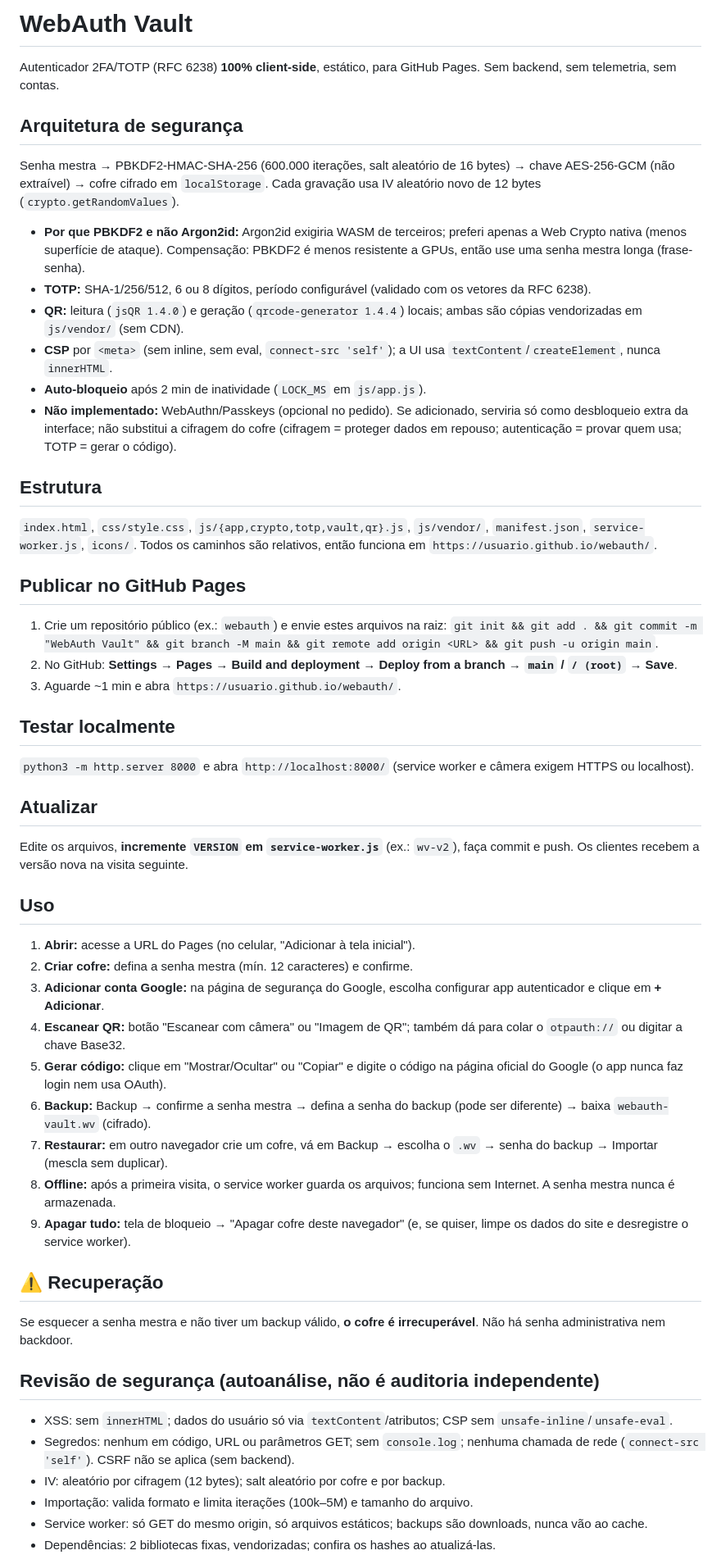
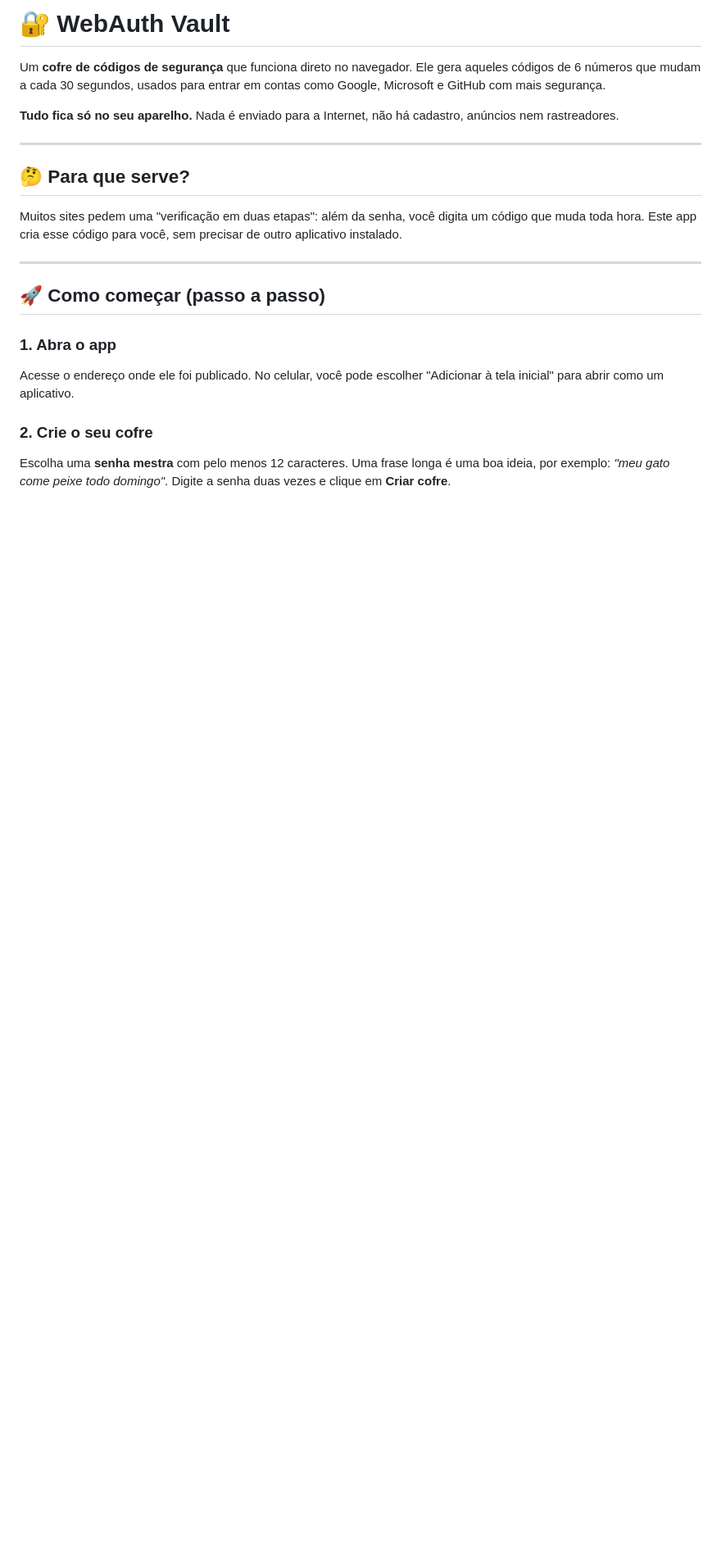
Before and after one commit to Liww-Wan/authix, a Markdown page: README.md, the part around one of its changes. Shown at 82% size. Rendered like a GitHub page; blank space fills up the shorter version.

```diff
--- a/README.md
+++ b/README.md
@@ -1,49 +1,22 @@
-# WebAuth Vault
+# 🔐 WebAuth Vault
 
-Autenticador 2FA/TOTP (RFC 6238) **100% client-side**, estático, para GitHub Pages. Sem backend, sem telemetria, sem contas.
+Um **cofre de códigos de segurança** que funciona direto no navegador. Ele gera aqueles códigos de 6 números que mudam a cada 30 segundos, usados para entrar em contas como Google, Microsoft e GitHub com mais segurança.
 
-## Arquitetura de segurança
-Senha mestra → PBKDF2-HMAC-SHA-256 (600.000 iterações, salt aleatório de 16 bytes) → chave AES-256-GCM (não extraível) → cofre cifrado em `localStorage`. Cada gravação usa IV aleatório novo de 12 bytes (`crypto.getRandomValues`).
-- **Por que PBKDF2 e não Argon2id:** Argon2id exigiria WASM de terceiros; preferi apenas a Web Crypto nativa (menos superfície de ataque). Compensação: PBKDF2 é menos resistente a GPUs, então use uma senha mestra longa (frase-senha).
-- **TOTP:** SHA-1/256/512, 6 ou 8 dígitos, período configurável (validado com os vetores da RFC 6238).
-- **QR:** leitura (`jsQR 1.4.0`) e geração (`qrcode-generator 1.4.4`) locais; ambas são cópias vendorizadas em `js/vendor/` (sem CDN).
-- **CSP** por `<meta>` (sem inline, sem eval, `connect-src 'self'`); a UI usa `textContent`/`createElement`, nunca `innerHTML`.
-- **Auto-bloqueio** após 2 min de inatividade (`LOCK_MS` em `js/app.js`).
-- **Não implementado:** WebAuthn/Passkeys (opcional no pedido). Se adicionado, serviria só como desbloqueio extra da interface; não substitui a cifragem do cofre (cifragem = proteger dados em repouso; autenticação = provar quem usa; TOTP = gerar o código).
+**Tudo fica só no seu aparelho.** Nada é enviado para a Internet, não há cadastro, anúncios nem rastreadores.
 
-## Estrutura
-`index.html`, `css/style.css`, `js/{app,crypto,totp,vault,qr}.js`, `js/vendor/`, `manifest.json`, `service-worker.js`, `icons/`. Todos os caminhos são relativos, então funciona em `https://usuario.github.io/webauth/`.
+---
 
-## Publicar no GitHub Pages
-1. Crie um repositório público (ex.: `webauth`) e envie estes arquivos na raiz: `git init && git add . && git commit -m "WebAuth Vault" && git branch -M main && git remote add origin <URL> && git push -u origin main`.
-2. No GitHub: **Settings → Pages → Build and deployment → Deploy from a branch → `main` / `/ (root)` → Save**.
-3. Aguarde ~1 min e abra `https://usuario.github.io/webauth/`.
+## 🤔 Para que serve?
 
-## Testar localmente
-`python3 -m http.server 8000` e abra `http://localhost:8000/` (service worker e câmera exigem HTTPS ou localhost).
+Muitos sites pedem uma "verificação em duas etapas": além da senha, você digita um código que muda toda hora. Este app cria esse código para você, sem precisar de outro aplicativo instalado.
 
-## Atualizar
-Edite os arquivos, **incremente `VERSION` em `service-worker.js`** (ex.: `wv-v2`), faça commit e push. Os clientes recebem a versão nova na visita seguinte.
+---
 
-## Uso
-1. **Abrir:** acesse a URL do Pages (no celular, "Adicionar à tela inicial").
-2. **Criar cofre:** defina a senha mestra (mín. 12 caracteres) e confirme.
-3. **Adicionar conta Google:** na página de segurança do Google, escolha configurar app autenticador e clique em **+ Adicionar**.
-4. **Escanear QR:** botão "Escanear com câmera" ou "Imagem de QR"; também dá para colar o `otpauth://` ou digitar a chave Base32.
-5. **Gerar código:** clique em "Mostrar/Ocultar" ou "Copiar" e digite o código na página oficial do Google (o app nunca faz login nem usa OAuth).
-6. **Backup:** Backup → confirme a senha mestra → defina a senha do backup (pode ser diferente) → baixa `webauth-vault.wv` (cifrado).
-7. **Restaurar:** em outro navegador crie um cofre, vá em Backup → escolha o `.wv` → senha do backup → Importar (mescla sem duplicar).
-8. **Offline:** após a primeira visita, o service worker guarda os arquivos; funciona sem Internet. A senha mestra nunca é armazenada.
-9. **Apagar tudo:** tela de bloqueio → "Apagar cofre deste navegador" (e, se quiser, limpe os dados do site e desregistre o service worker).
+## 🚀 Como começar (passo a passo)
 
-## ⚠️ Recuperação
-Se esquecer a senha mestra e não tiver um backup válido, **o cofre é irrecuperável**. Não há senha administrativa nem backdoor.
+### 1. Abra o app
+Acesse o endereço onde ele foi publicado. No celular, você pode escolher "Adicionar à tela inicial" para abrir como um aplicativo.
 
-## Revisão de segurança (autoanálise, não é auditoria independente)
-- XSS: sem `innerHTML`; dados do usuário só via `textContent`/atributos; CSP sem `unsafe-inline`/`unsafe-eval`.
-- Segredos: nenhum em código, URL ou parâmetros GET; sem `console.log`; nenhuma chamada de rede (`connect-src 'self'`). CSRF não se aplica (sem backend).
-- IV: aleatório por cifragem (12 bytes); salt aleatório por cofre e por backup.
-- Importação: valida formato e limita iterações (100k–5M) e tamanho do arquivo.
-- Service worker: só GET do mesmo origin, só arquivos estáticos; backups são downloads, nunca vão ao cache.
-- Dependências: 2 bibliotecas fixas, vendorizadas; confira os hashes ao atualizá-las.
+### 2. Crie o seu cofre
+Escolha uma **senha mestra** com pelo menos 12 caracteres. Uma frase longa é uma boa ideia, por exemplo: *"meu gato come peixe todo domingo"*. Digite a senha duas vezes e clique em **Criar cofre**.
 
```
Also changed, not shown: other parts of README.md (+94 -2 lines).
